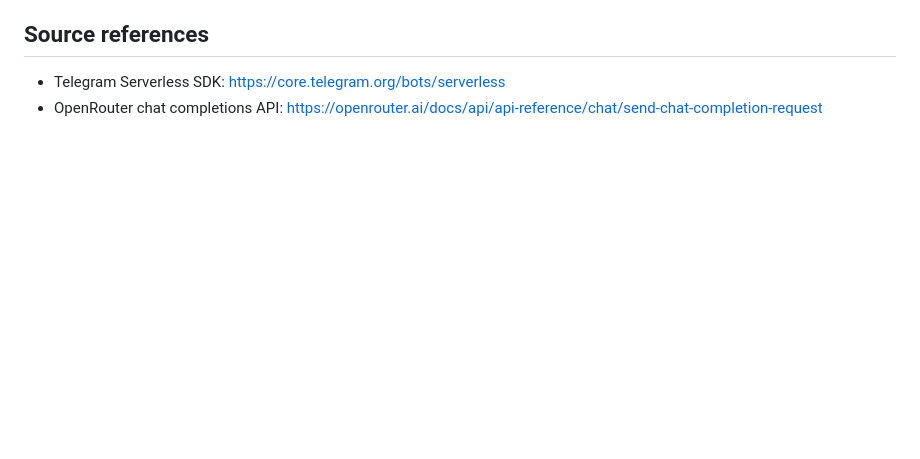
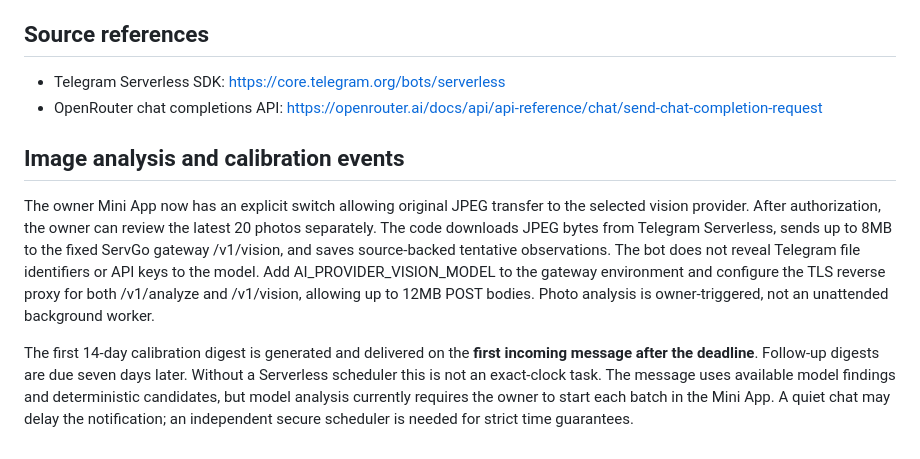
Before and after one commit to grunvald91/SMENA, a Markdown page: gateway/README.md, the part around the change. GitHub-like rendering; blank space fills up the shorter version.

Commit message:
docs(ai): explain owner photo checks and event-triggered 14-day calibration

```diff
--- a/gateway/README.md
+++ b/gateway/README.md
@@ -60,3 +60,9 @@ Use Node.js 20+ on the trusted VPS, from the repository root. Do not use GitHub
 
 - Telegram Serverless SDK: https://core.telegram.org/bots/serverless
 - OpenRouter chat completions API: https://openrouter.ai/docs/api/api-reference/chat/send-chat-completion-request
+
+## Image analysis and calibration events
+
+The owner Mini App now has an explicit switch allowing original JPEG transfer to the selected vision provider. After authorization, the owner can review the latest 20 photos separately. The code downloads JPEG bytes from Telegram Serverless, sends up to 8MB to the fixed ServGo gateway /v1/vision, and saves source-backed tentative observations. The bot does not reveal Telegram file identifiers or API keys to the model. Add AI_PROVIDER_VISION_MODEL to the gateway environment and configure the TLS reverse proxy for both /v1/analyze and /v1/vision, allowing up to 12MB POST bodies. Photo analysis is owner-triggered, not an unattended background worker.
+
+The first 14-day calibration digest is generated and delivered on the **first incoming message after the deadline**. Follow-up digests are due seven days later. Without a Serverless scheduler this is not an exact-clock task. The message uses available model findings and deterministic candidates, but model analysis currently requires the owner to start each batch in the Mini App. A quiet chat may delay the notification; an independent secure scheduler is needed for strict time guarantees.
```
